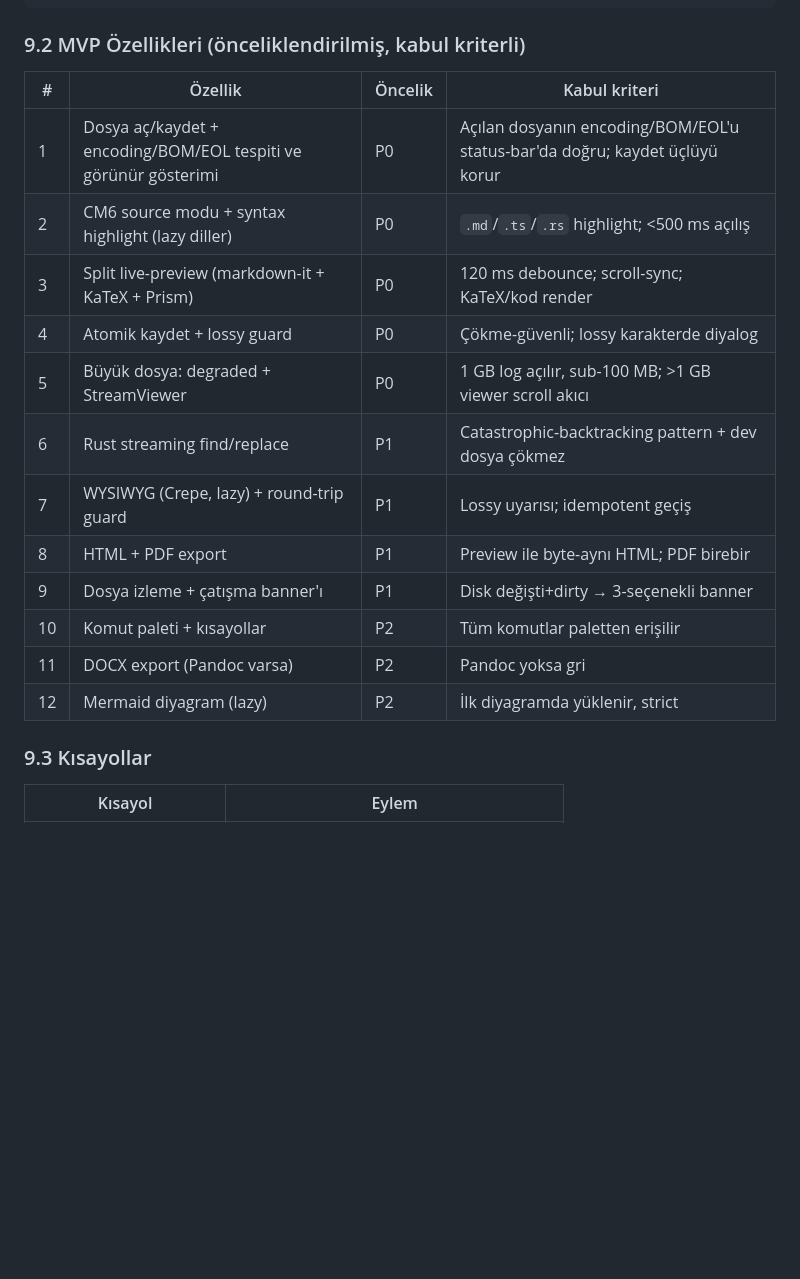
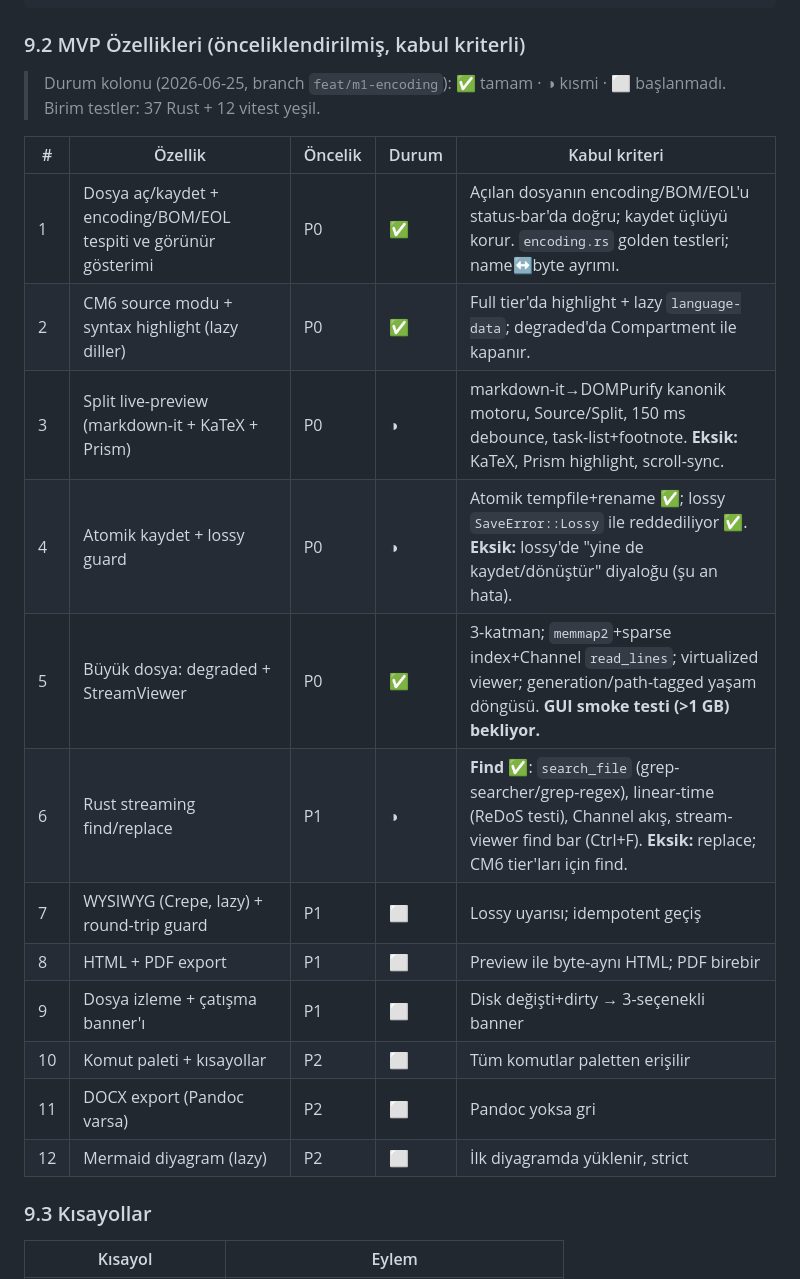
Before and after one commit to serhanak/vael, a Markdown page: PLAN.md, the part around the change. GitHub-like rendering; blank space fills up the shorter version.

Commit message:
docs: mark M1 roadmap status in PLAN.md (P0 done, find/preview partial)
Add a status column to the MVP feature table reflecting the implemented state
on feat/m1-encoding: encoding I/O, CM6 source, large-file tiers done; split
preview and find partial (KaTeX/Prism/replace pending); P1+ not started.

Co-Authored-By: Claude Opus 4.8 (1M context) <noreply@anthropic.com>

```diff
--- a/PLAN.md
+++ b/PLAN.md
@@ -388,20 +388,22 @@ update-available   { version, notes }    // updater plugin
 
 ### 9.2 MVP Özellikleri (önceliklendirilmiş, kabul kriterli)
 
-| # | Özellik | Öncelik | Kabul kriteri |
-|---|---|---|---|
-| 1 | Dosya aç/kaydet + encoding/BOM/EOL tespiti ve görünür gösterimi | P0 | Açılan dosyanın encoding/BOM/EOL'u status-bar'da doğru; kaydet üçlüyü korur |
-| 2 | CM6 source modu + syntax highlight (lazy diller) | P0 | `.md`/`.ts`/`.rs` highlight; <500 ms açılış |
-| 3 | Split live-preview (markdown-it + KaTeX + Prism) | P0 | 120 ms debounce; scroll-sync; KaTeX/kod render |
-| 4 | Atomik kaydet + lossy guard | P0 | Çökme-güvenli; lossy karakterde diyalog |
-| 5 | Büyük dosya: degraded + StreamViewer | P0 | 1 GB log açılır, sub-100 MB; >1 GB viewer scroll akıcı |
-| 6 | Rust streaming find/replace | P1 | Catastrophic-backtracking pattern + dev dosya çökmez |
-| 7 | WYSIWYG (Crepe, lazy) + round-trip guard | P1 | Lossy uyarısı; idempotent geçiş |
-| 8 | HTML + PDF export | P1 | Preview ile byte-aynı HTML; PDF birebir |
-| 9 | Dosya izleme + çatışma banner'ı | P1 | Disk değişti+dirty → 3-seçenekli banner |
-| 10 | Komut paleti + kısayollar | P2 | Tüm komutlar paletten erişilir |
-| 11 | DOCX export (Pandoc varsa) | P2 | Pandoc yoksa gri |
-| 12 | Mermaid diyagram (lazy) | P2 | İlk diyagramda yüklenir, strict |
+> Durum kolonu (2026-06-25, branch `feat/m1-encoding`): ✅ tamam · ◑ kısmi · ⬜ başlanmadı. Birim testler: 37 Rust + 12 vitest yeşil.
+
+| # | Özellik | Öncelik | Durum | Kabul kriteri |
+|---|---|---|---|---|
+| 1 | Dosya aç/kaydet + encoding/BOM/EOL tespiti ve görünür gösterimi | P0 | ✅ | Açılan dosyanın encoding/BOM/EOL'u status-bar'da doğru; kaydet üçlüyü korur. `encoding.rs` golden testleri; name↔byte ayrımı. |
+| 2 | CM6 source modu + syntax highlight (lazy diller) | P0 | ✅ | Full tier'da highlight + lazy `language-data`; degraded'da Compartment ile kapanır. |
+| 3 | Split live-preview (markdown-it + KaTeX + Prism) | P0 | ◑ | markdown-it→DOMPurify kanonik motoru, Source/Split, 150 ms debounce, task-list+footnote. **Eksik:** KaTeX, Prism highlight, scroll-sync. |
+| 4 | Atomik kaydet + lossy guard | P0 | ◑ | Atomik tempfile+rename ✅; lossy `SaveError::Lossy` ile reddediliyor ✅. **Eksik:** lossy'de "yine de kaydet/dönüştür" diyaloğu (şu an hata). |
+| 5 | Büyük dosya: degraded + StreamViewer | P0 | ✅ | 3-katman; `memmap2`+sparse index+Channel `read_lines`; virtualized viewer; generation/path-tagged yaşam döngüsü. **GUI smoke testi (>1 GB) bekliyor.** |
+| 6 | Rust streaming find/replace | P1 | ◑ | **Find** ✅: `search_file` (grep-searcher/grep-regex), linear-time (ReDoS testi), Channel akış, stream-viewer find bar (Ctrl+F). **Eksik:** replace; CM6 tier'ları için find. |
+| 7 | WYSIWYG (Crepe, lazy) + round-trip guard | P1 | ⬜ | Lossy uyarısı; idempotent geçiş |
+| 8 | HTML + PDF export | P1 | ⬜ | Preview ile byte-aynı HTML; PDF birebir |
+| 9 | Dosya izleme + çatışma banner'ı | P1 | ⬜ | Disk değişti+dirty → 3-seçenekli banner |
+| 10 | Komut paleti + kısayollar | P2 | ⬜ | Tüm komutlar paletten erişilir |
+| 11 | DOCX export (Pandoc varsa) | P2 | ⬜ | Pandoc yoksa gri |
+| 12 | Mermaid diyagram (lazy) | P2 | ⬜ | İlk diyagramda yüklenir, strict |
 
 ### 9.3 Kısayollar
 
```
